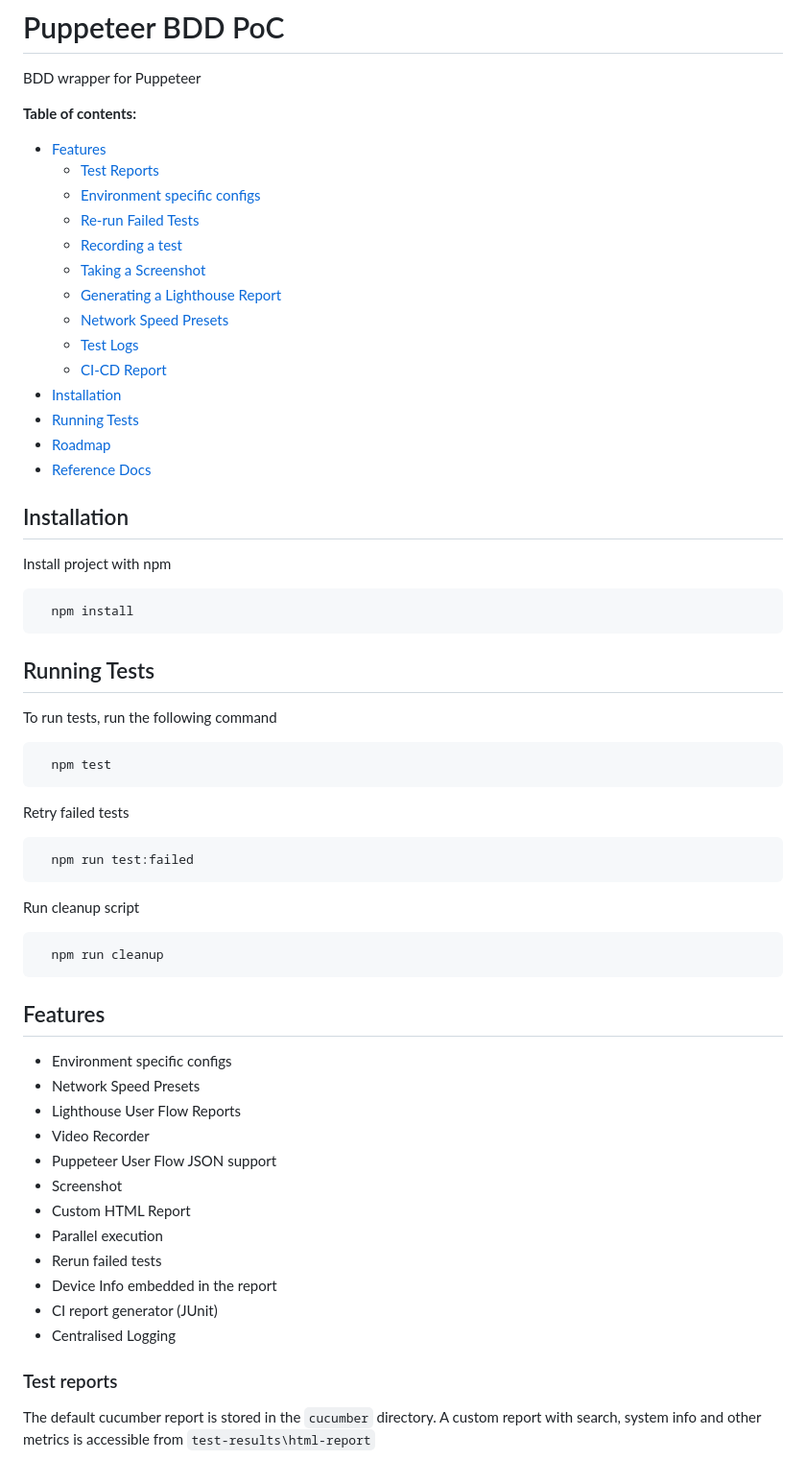
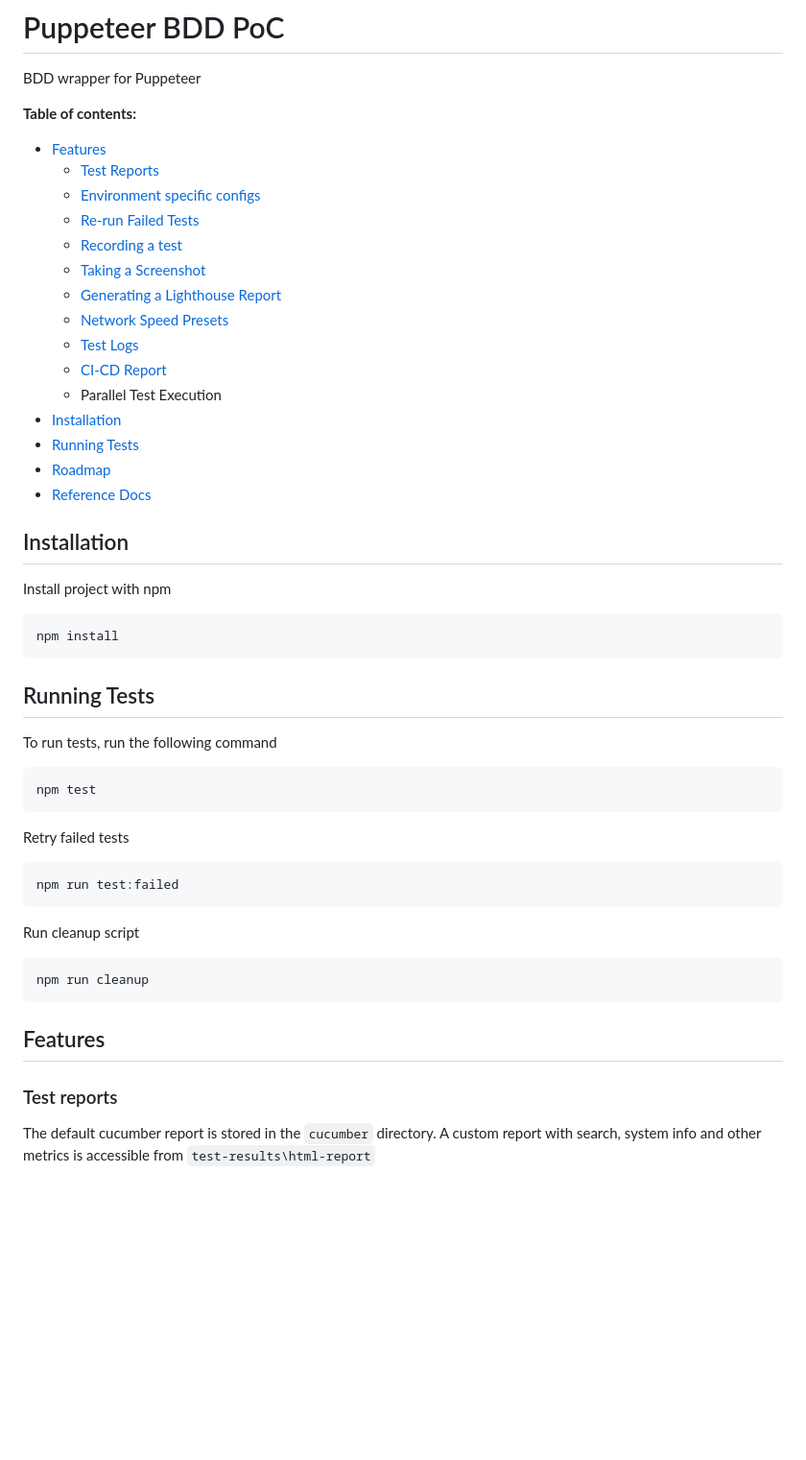
Before and after one commit to edmundackah/puppeteer-bdd-poc, a Markdown page: README.md, the part around the change printed below. Shown: that part at 96% size. Drawn GitHub-style; blank space fills up the shorter version.

````diff
--- a/README.md
+++ b/README.md
@@ -8,13 +8,14 @@ BDD wrapper for Puppeteer
   - [Environment specific configs](#env)
-  - [Re-run Failed Tests](#item-three)
-  - [Recording a test](#item-four)
-  - [Taking a Screenshot](#item-five)
-  - [Generating a Lighthouse Report](#item-six)
-  - [Network Speed Presets](#item-seven)
-  - [Test Logs](#item-eight)
-  - [CI-CD Report](#item-nine)
-- [Installation](#item-ten)
-- [Running Tests](#item-eleven)
-- [Roadmap](#item-twelve)
-- [Reference Docs](#item-thirteen)
+  - [Re-run Failed Tests](#re-run)
+  - [Recording a test](#recording)
+  - [Taking a Screenshot](#screenshot)
+  - [Generating a Lighthouse Report](#lighthouse)
+  - [Network Speed Presets](#network-presets)
+  - [Test Logs](#test-logs)
+  - [CI-CD Report](#ci-cd)
+  - Parallel Test Execution
+- [Installation](#installation)
+- [Running Tests](#running-tests)
+- [Roadmap](#roadmap)
+- [Reference Docs](#reference-docs)
 
@@ -23,6 +24,6 @@ BDD wrapper for Puppeteer
 Install project with npm
 
 ```bash
-  npm install
+npm install
 ```
 
@@ -31,29 +32,17 @@ Install project with npm
 To run tests, run the following command
 
 ```bash
-  npm test
+npm test
 ```
 Retry failed tests
 ```bash
-  npm run test:failed
+npm run test:failed
 ```
 
 Run cleanup script
 ```
-  npm run cleanup
+npm run cleanup
 ```
 
-## Features  <a id="item-one"></a>
-- Environment specific configs
-- Network Speed Presets
-- Lighthouse User Flow Reports
-- Video Recorder
-- Puppeteer User Flow JSON support
-- Screenshot
-- Custom HTML Report
-- Parallel execution
-- Rerun failed tests
-- Device Info embedded in the report
-- CI report generator (JUnit)
-- Centralised Logging
+## Features  <a id="features"></a>
 
````
Also changed, not shown: other parts of README.md (+37 -18 lines).
